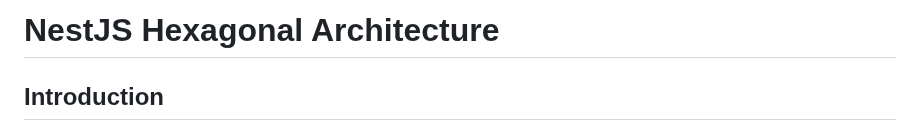
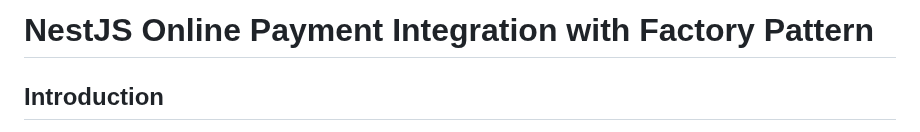
Before and after one commit to sagarsishir51/Payment-Process-Handling-Sample-Project, a Markdown page: README.md, the part around the change. Drawn GitHub-style.

Commit message:
title updated in readme file

```diff
--- a/README.md
+++ b/README.md
@@ -1,4 +1,4 @@
-# NestJS Hexagonal Architecture
+# NestJS  Online Payment Integration with Factory Pattern
 
 ## Introduction
 
```
